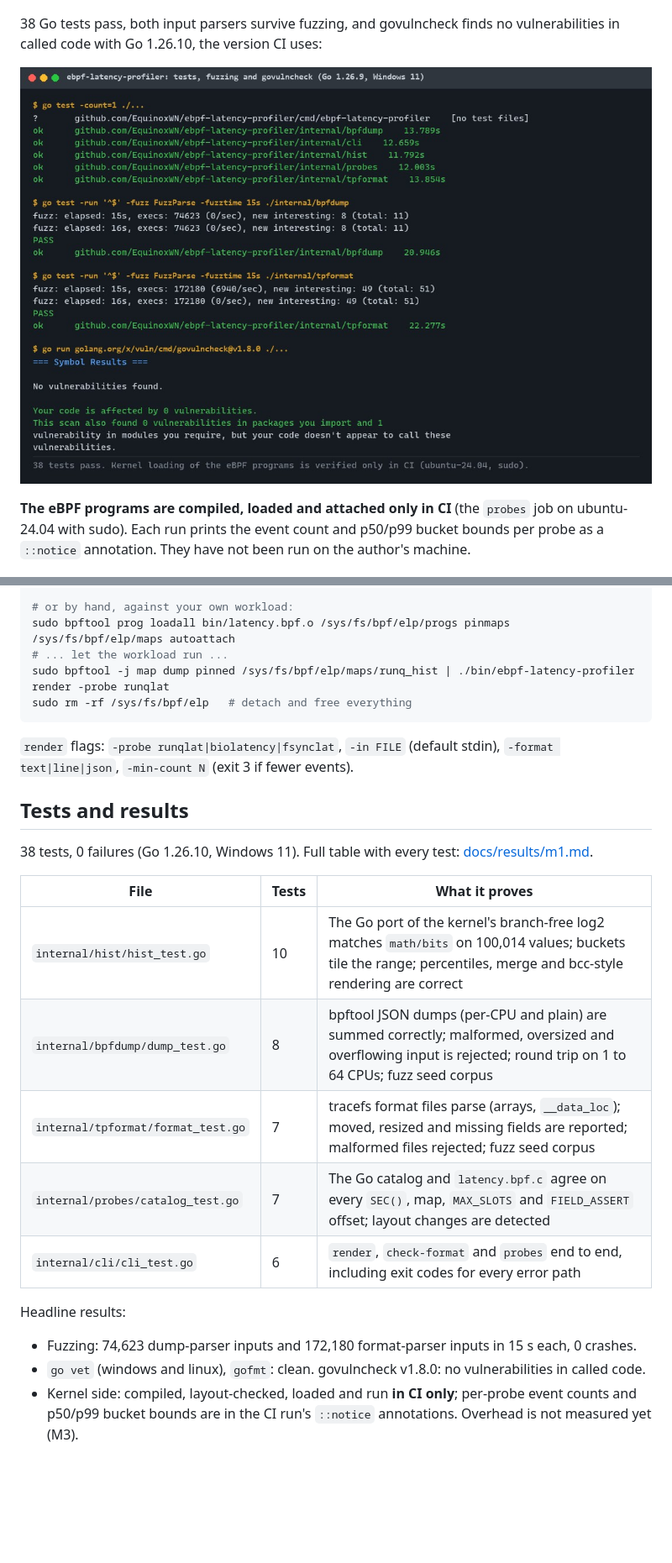
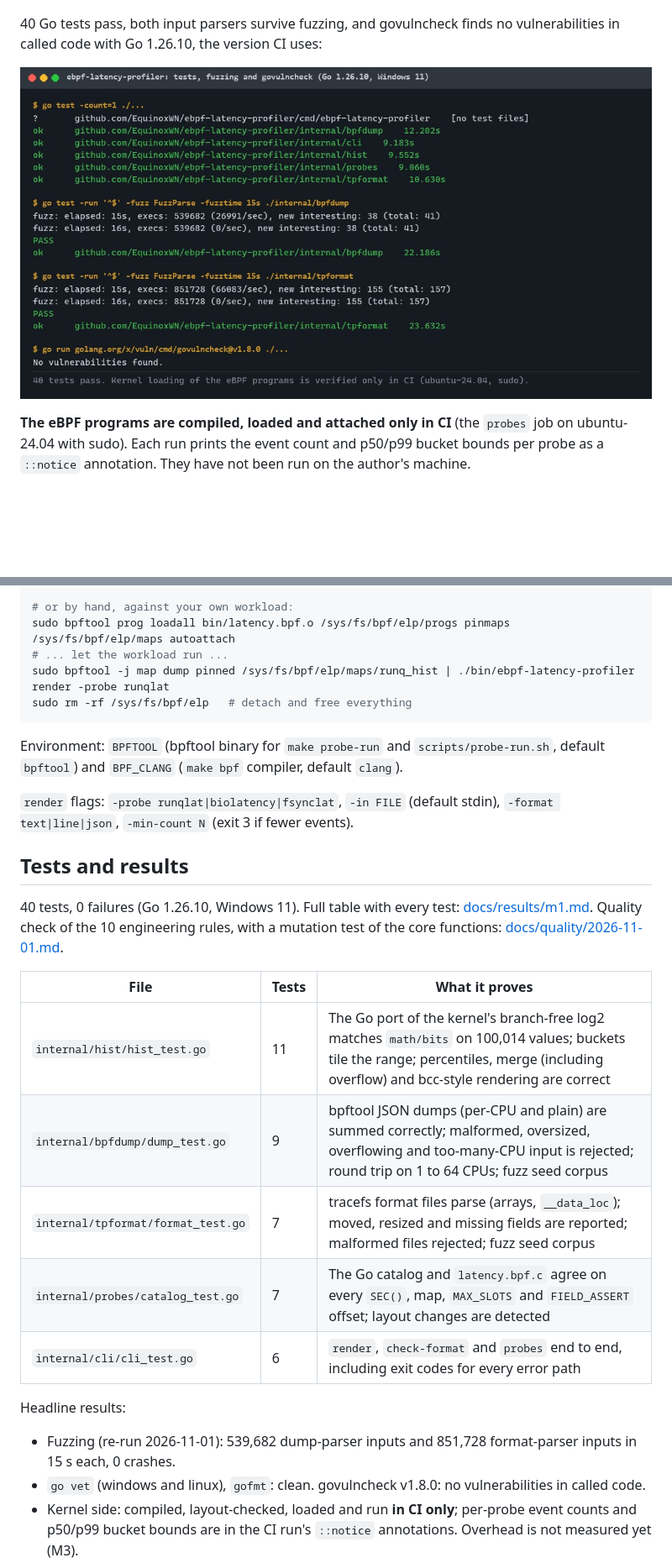
Before and after one commit to EquinoxWN/ebpf-latency-profiler, a Markdown page: README.md, 2 parts joined by grey strips. Shown at 84% size. Drawn GitHub-style; pictures changed too: docs/proof/tests.jpg; blank space fills up the shorter version.

````diff
--- a/README.md
+++ b/README.md
@@ -15,7 +15,7 @@ kernel's formats, because the author's machine runs Windows:
 
 ![probes, check-format and render on fixture inputs](docs/proof/demo.jpg)
 
-38 Go tests pass, both input parsers survive fuzzing, and govulncheck finds no vulnerabilities in
+40 Go tests pass, both input parsers survive fuzzing, and govulncheck finds no vulnerabilities in
 called code with Go 1.26.10, the version CI uses:
 
 ![go test, fuzzing and govulncheck output](docs/proof/tests.jpg)
@@ -116,24 +116,27 @@ sudo bpftool -j map dump pinned /sys/fs/bpf/elp/maps/runq_hist | ./bin/ebpf-late
 sudo rm -rf /sys/fs/bpf/elp   # detach and free everything
 ```
 
+Environment: `BPFTOOL` (bpftool binary for `make probe-run` and `scripts/probe-run.sh`, default `bpftool`) and `BPF_CLANG` (`make bpf` compiler, default `clang`).
+
 `render` flags: `-probe runqlat|biolatency|fsynclat`, `-in FILE` (default stdin), `-format text|line|json`,
 `-min-count N` (exit 3 if fewer events).
 
 ## Tests and results
 
-38 tests, 0 failures (Go 1.26.10, Windows 11). Full table with every test: [docs/results/m1.md](docs/results/m1.md).
+40 tests, 0 failures (Go 1.26.10, Windows 11). Full table with every test: [docs/results/m1.md](docs/results/m1.md).
+Quality check of the 10 engineering rules, with a mutation test of the core functions: [docs/quality/2026-11-01.md](docs/quality/2026-11-01.md).
 
 | File | Tests | What it proves |
 |---|---|---|
-| `internal/hist/hist_test.go` | 10 | The Go port of the kernel's branch-free log2 matches `math/bits` on 100,014 values; buckets tile the range; percentiles, merge and bcc-style rendering are correct |
-| `internal/bpfdump/dump_test.go` | 8 | bpftool JSON dumps (per-CPU and plain) are summed correctly; malformed, oversized and overflowing input is rejected; round trip on 1 to 64 CPUs; fuzz seed corpus |
+| `internal/hist/hist_test.go` | 11 | The Go port of the kernel's branch-free log2 matches `math/bits` on 100,014 values; buckets tile the range; percentiles, merge (including overflow) and bcc-style rendering are correct |
+| `internal/bpfdump/dump_test.go` | 9 | bpftool JSON dumps (per-CPU and plain) are summed correctly; malformed, oversized, overflowing and too-many-CPU input is rejected; round trip on 1 to 64 CPUs; fuzz seed corpus |
 | `internal/tpformat/format_test.go` | 7 | tracefs format files parse (arrays, `__data_loc`); moved, resized and missing fields are reported; malformed files rejected; fuzz seed corpus |
 | `internal/probes/catalog_test.go` | 7 | The Go catalog and `latency.bpf.c` agree on every `SEC()`, map, `MAX_SLOTS` and `FIELD_ASSERT` offset; layout changes are detected |
 | `internal/cli/cli_test.go` | 6 | `render`, `check-format` and `probes` end to end, including exit codes for every error path |
 
 Headline results:
 
-- Fuzzing: 74,623 dump-parser inputs and 172,180 format-parser inputs in 15 s each, 0 crashes.
+- Fuzzing (re-run 2026-11-01): 539,682 dump-parser inputs and 851,728 format-parser inputs in 15 s each, 0 crashes.
 - `go vet` (windows and linux), `gofmt`: clean. govulncheck v1.8.0: no vulnerabilities in called code.
 - Kernel side: compiled, layout-checked, loaded and run **in CI only**; per-probe event counts and
   p50/p99 bucket bounds are in the CI run's `::notice` annotations. Overhead is not measured yet (M3).
````
Also changed, not shown: other parts of README.md (+1 -1 lines), docs/quality/2026-11-01.md (added, +52 -0 lines), docs/results/m1.md (+22 -0 lines), 3 other files.
